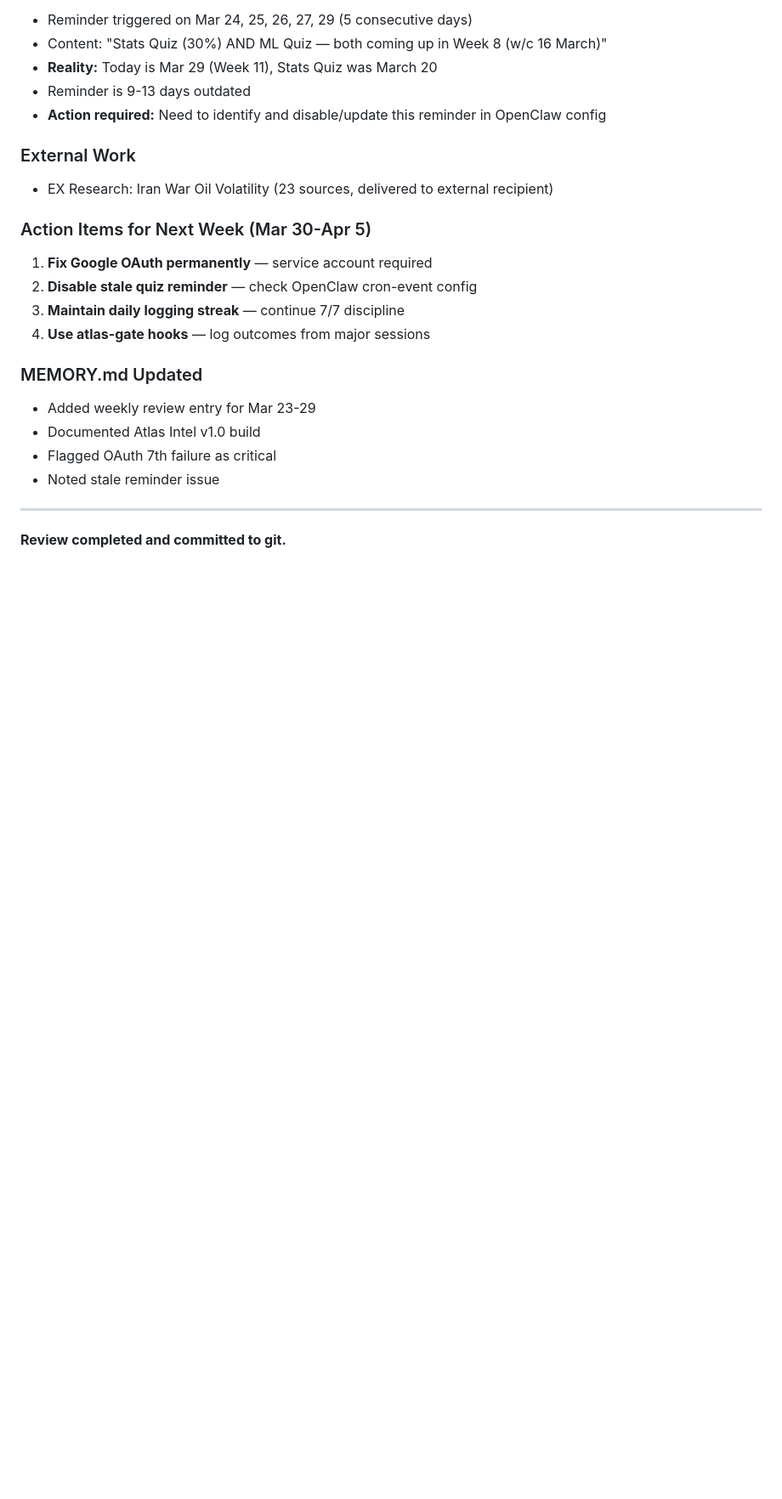
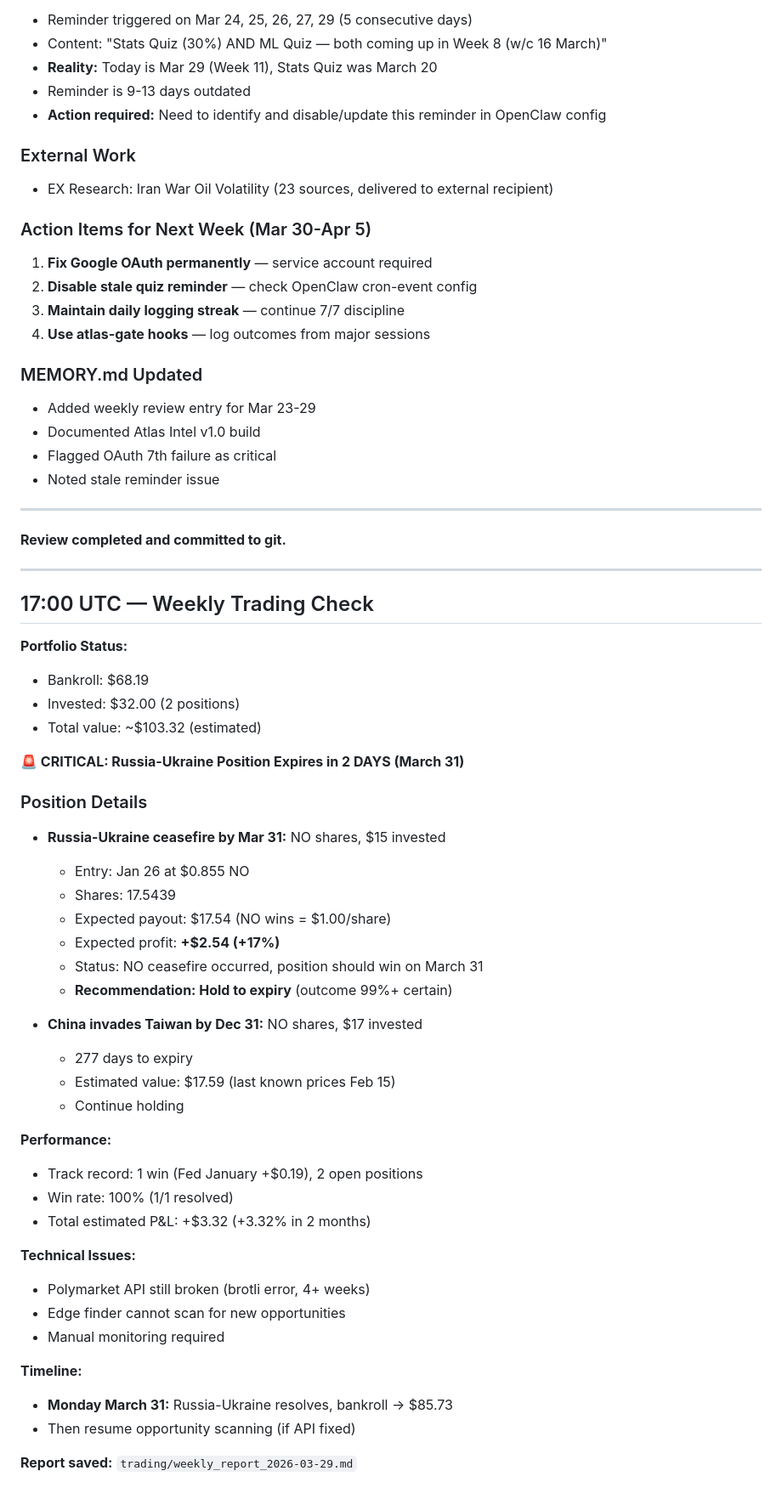
Before and after one commit to hectorcb101-lab/clawd-workspace, a Markdown page: memory/2026-03-29.md, the part around the change. Shown at 85% size. Drawn GitHub-style; blank space fills up the shorter version.

Commit message:
Weekly trading check: Russia-Ukraine expires in 2 days (Mar 31), expected +.54 win

```diff
--- a/memory/2026-03-29.md
+++ b/memory/2026-03-29.md
@@ -91,3 +91,44 @@ Built complete multimodal intelligence platform from concept to deployment in 3
 ---
 
 **Review completed and committed to git.**
+
+---
+
+## 17:00 UTC — Weekly Trading Check
+
+**Portfolio Status:**
+- Bankroll: $68.19
+- Invested: $32.00 (2 positions)
+- Total value: ~$103.32 (estimated)
+
+**🚨 CRITICAL: Russia-Ukraine Position Expires in 2 DAYS (March 31)**
+
+### Position Details
+- **Russia-Ukraine ceasefire by Mar 31:** NO shares, $15 invested
+  - Entry: Jan 26 at $0.855 NO
+  - Shares: 17.5439
+  - Expected payout: $17.54 (NO wins = $1.00/share)
+  - Expected profit: **+$2.54 (+17%)**
+  - Status: NO ceasefire occurred, position should win on March 31
+  - **Recommendation: Hold to expiry** (outcome 99%+ certain)
+
+- **China invades Taiwan by Dec 31:** NO shares, $17 invested
+  - 277 days to expiry
+  - Estimated value: $17.59 (last known prices Feb 15)
+  - Continue holding
+
+**Performance:**
+- Track record: 1 win (Fed January +$0.19), 2 open positions
+- Win rate: 100% (1/1 resolved)
+- Total estimated P&L: +$3.32 (+3.32% in 2 months)
+
+**Technical Issues:**
+- Polymarket API still broken (brotli error, 4+ weeks)
+- Edge finder cannot scan for new opportunities
+- Manual monitoring required
+
+**Timeline:**
+- **Monday March 31:** Russia-Ukraine resolves, bankroll → $85.73
+- Then resume opportunity scanning (if API fixed)
+
+**Report saved:** `trading/weekly_report_2026-03-29.md`
```
Also changed, not shown: trading/weekly_report_2026-03-29.md (added, +278 -0 lines).
